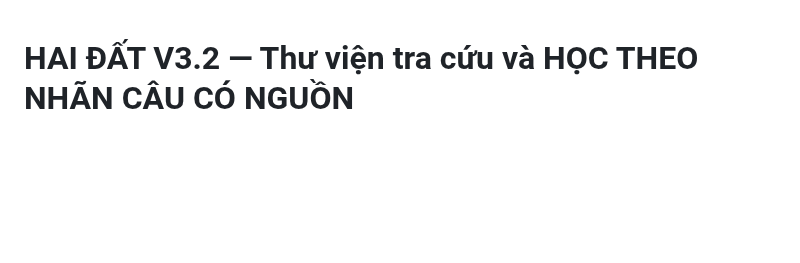
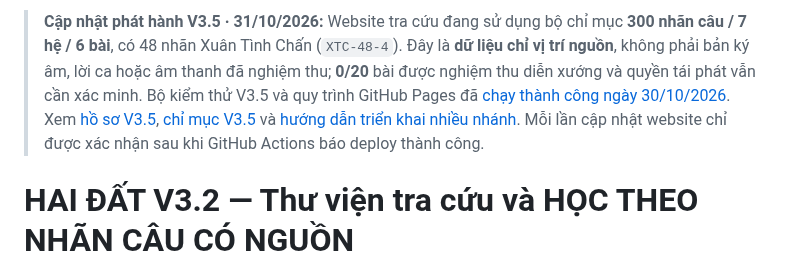
Before and after one commit to Form997/Vong-co, a Markdown page: web/v3/README.md, the part around the change. Rendered like a GitHub page; blank space fills up the shorter version.

Commit message:
docs(release): record V3.5 public preview and verified deployment checks

```diff
--- a/web/v3/README.md
+++ b/web/v3/README.md
@@ -1,3 +1,5 @@
+> **Cập nhật phát hành V3.5 · 31/10/2026:** Website tra cứu đang sử dụng bộ chỉ mục **300 nhãn câu / 7 hệ / 6 bài**, có 48 nhãn Xuân Tình Chấn (`XTC-48-4`). Đây là **dữ liệu chỉ vị trí nguồn**, không phải bản ký âm, lời ca hoặc âm thanh đã nghiệm thu; **0/20** bài được nghiệm thu diễn xướng và quyền tái phát vẫn cần xác minh. Bộ kiểm thử V3.5 và quy trình GitHub Pages đã [chạy thành công ngày 30/10/2026](https://github.com/Form997/Vong-co/actions/runs/40997372703). Xem [hồ sơ V3.5](../../docs/v3.5-xuan-tinh.md), [chỉ mục V3.5](../../data/v3_5/README.md) và [hướng dẫn triển khai nhiều nhánh](https://github.com/Form997/Vong-co/blob/main/docs/v3.5-huong-dan-trien-khai-nhieu-nhanh.md). Mỗi lần cập nhật website chỉ được xác nhận sau khi GitHub Actions báo deploy thành công.
+
 # HAI ĐẤT V3.2 — Thư viện tra cứu và HỌC THEO NHÃN CÂU CÓ NGUỒN
 
 **Ngày bắt đầu V3.2:** 28/10/2026.
```
